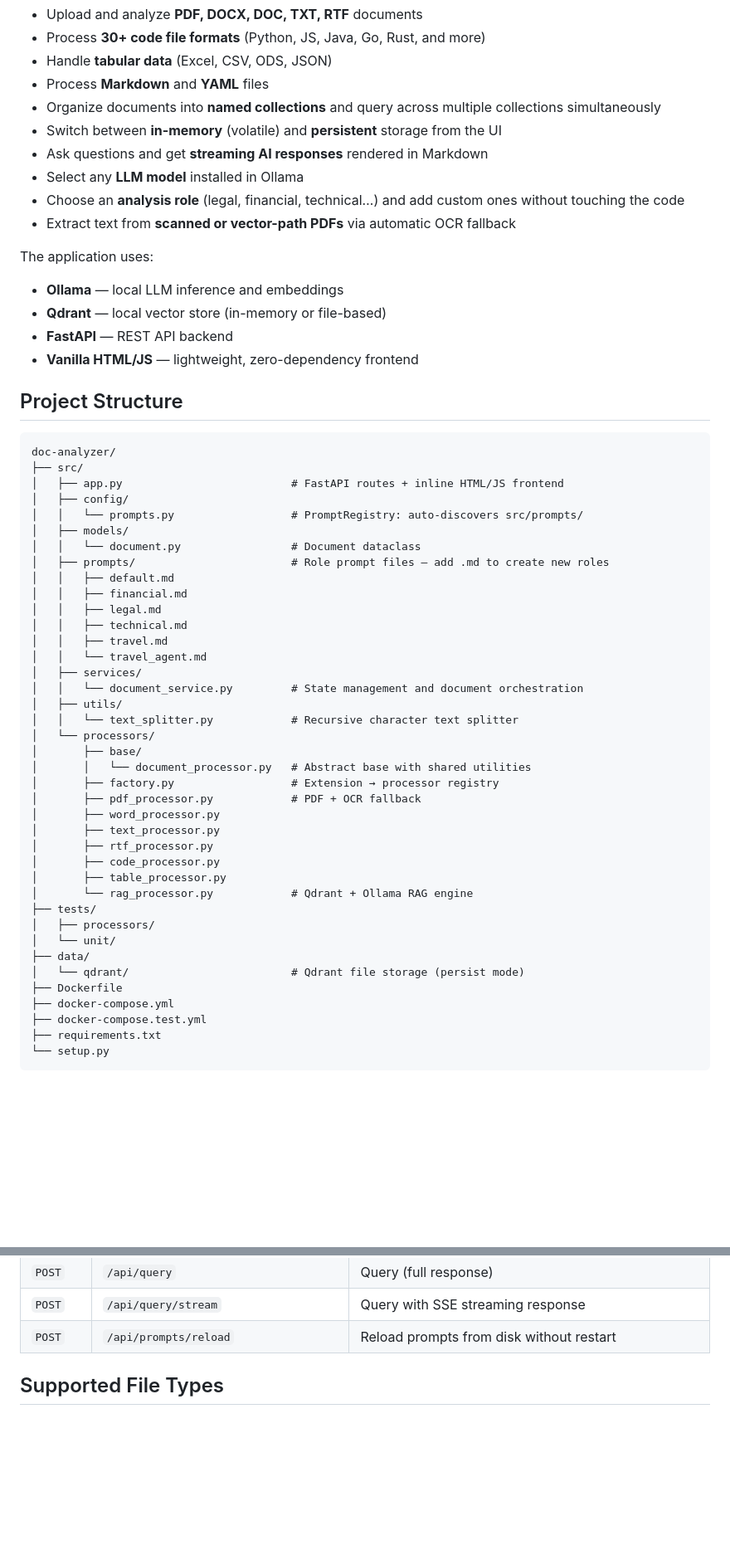
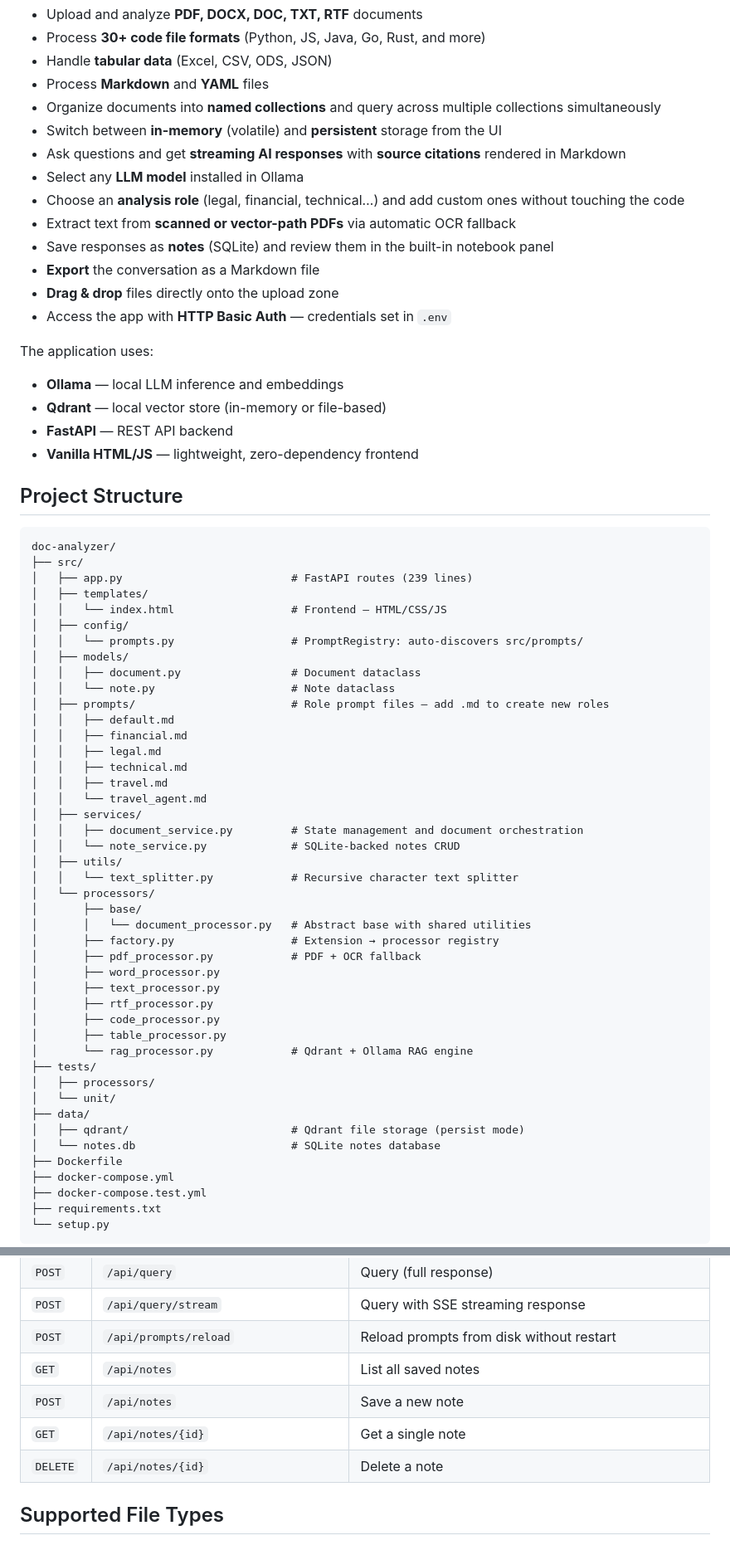
Before and after one commit to Mauto82/doc-analyzer, a Markdown page: README.md, 2 parts joined by grey strips. Shown at 83% size. GitHub-like rendering; blank space fills up the shorter version.

````diff
--- a/README.md
+++ b/README.md
@@ -11,10 +11,14 @@ Doc Analyzer enables you to:
 - Process **Markdown** and **YAML** files
 - Organize documents into **named collections** and query across multiple collections simultaneously
 - Switch between **in-memory** (volatile) and **persistent** storage from the UI
-- Ask questions and get **streaming AI responses** rendered in Markdown
+- Ask questions and get **streaming AI responses** with **source citations** rendered in Markdown
 - Select any **LLM model** installed in Ollama
 - Choose an **analysis role** (legal, financial, technical…) and add custom ones without touching the code
 - Extract text from **scanned or vector-path PDFs** via automatic OCR fallback
+- Save responses as **notes** (SQLite) and review them in the built-in notebook panel
+- **Export** the conversation as a Markdown file
+- **Drag & drop** files directly onto the upload zone
+- Access the app with **HTTP Basic Auth** — credentials set in `.env`
 
 The application uses:
 - **Ollama** — local LLM inference and embeddings
@@ -27,11 +31,14 @@ The application uses:
 ```
 doc-analyzer/
 ├── src/
-│   ├── app.py                          # FastAPI routes + inline HTML/JS frontend
+│   ├── app.py                          # FastAPI routes (239 lines)
+│   ├── templates/
+│   │   └── index.html                  # Frontend — HTML/CSS/JS
 │   ├── config/
 │   │   └── prompts.py                  # PromptRegistry: auto-discovers src/prompts/
 │   ├── models/
-│   │   └── document.py                 # Document dataclass
+│   │   ├── document.py                 # Document dataclass
+│   │   └── note.py                     # Note dataclass
 │   ├── prompts/                        # Role prompt files — add .md to create new roles
 │   │   ├── default.md
 │   │   ├── financial.md
@@ -40,7 +47,8 @@ doc-analyzer/
 │   │   ├── travel.md
 │   │   └── travel_agent.md
 │   ├── services/
-│   │   └── document_service.py         # State management and document orchestration
+│   │   ├── document_service.py         # State management and document orchestration
+│   │   └── note_service.py             # SQLite-backed notes CRUD
 │   ├── utils/
 │   │   └── text_splitter.py            # Recursive character text splitter
 │   └── processors/
@@ -58,7 +66,8 @@ doc-analyzer/
 │   ├── processors/
 │   └── unit/
 ├── data/
-│   └── qdrant/                         # Qdrant file storage (persist mode)
+│   ├── qdrant/                         # Qdrant file storage (persist mode)
+│   └── notes.db                        # SQLite notes database
 ├── Dockerfile
 ├── docker-compose.yml
 ├── docker-compose.test.yml
@@ -148,6 +161,10 @@ CHUNK_OVERLAP=200
 | `POST` | `/api/query` | Query (full response) |
 | `POST` | `/api/query/stream` | Query with SSE streaming response |
 | `POST` | `/api/prompts/reload` | Reload prompts from disk without restart |
+| `GET` | `/api/notes` | List all saved notes |
+| `POST` | `/api/notes` | Save a new note |
+| `GET` | `/api/notes/{id}` | Get a single note |
+| `DELETE` | `/api/notes/{id}` | Delete a note |
 
 ## Supported File Types
 
````
Also changed, not shown: other parts of README.md (+28 -4 lines), CHANGELOG.md (+57 -0 lines).
